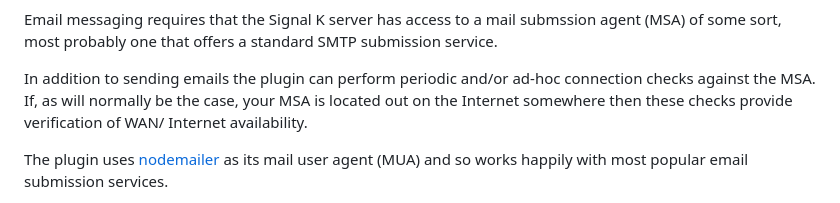
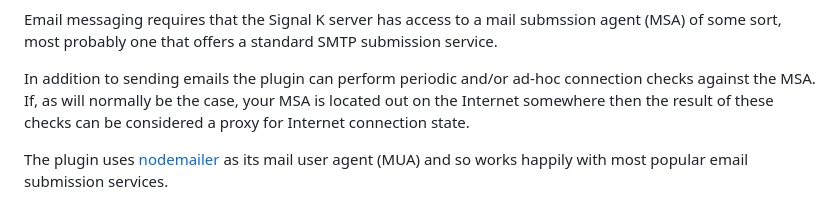
Before and after one commit to pdjr-signalk/pdjr-signalk-push-notifier, a Markdown page: README.md, the part around the change. Rendered like a GitHub page.

```diff
--- a/README.md
+++ b/README.md
@@ -16,8 +16,8 @@ offers a standard SMTP submission service.
 In addition to sending emails the plugin can perform periodic and/or
 ad-hoc connection checks against the MSA.
 If, as will normally be the case, your MSA is located out on the
-Internet somewhere then these checks provide verification of WAN/
-Internet availability.
+Internet somewhere then the result of these checks can be considered
+a proxy for Internet connection state.
 
 The plugin uses
 [nodemailer](https://nodemailer.com/)
```
